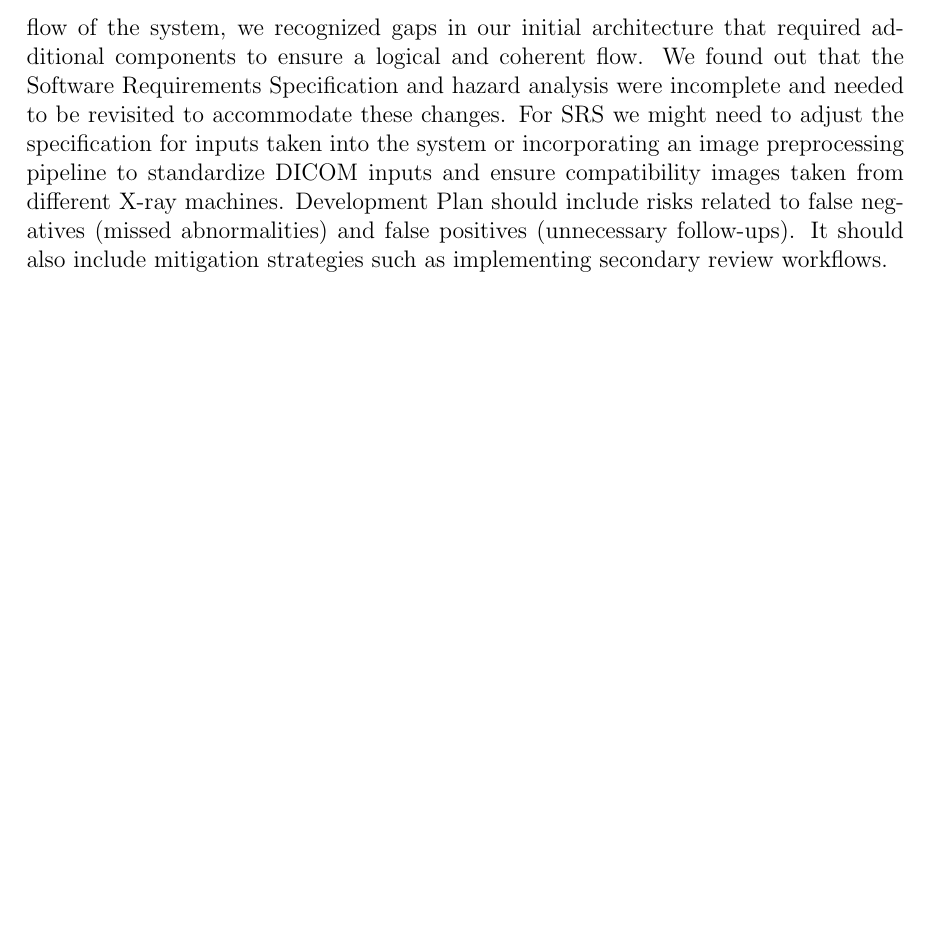
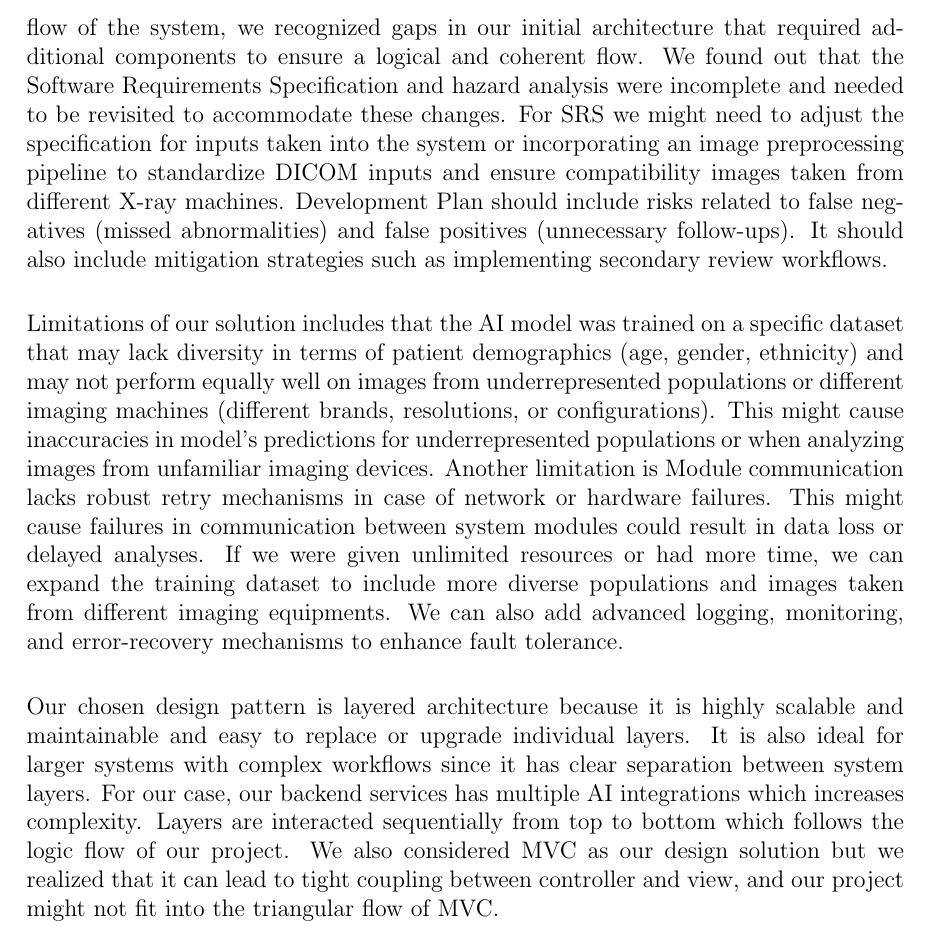
Before and after one commit to RezaJodeiri/CXR-Capstone, a LaTeX document (docs/Design/SoftDetailedDes/MIS.tex): part of page 40 of 40, cut so that both start at the same text, the shorter picture padded with empty space. Compiled offline with pdfLaTeX.

Commit message:
reflection q5,6

```diff
--- a/docs/Design/SoftDetailedDes/MIS.tex
+++ b/docs/Design/SoftDetailedDes/MIS.tex
@@ -1174,4 +1174,12 @@ graduate attribute of Problem Analysis and Design.
   \item While creating this design doc, as we investigated the functionality and operational flow of the system, we recognized gaps in our initial architecture that required additional components to ensure a logical and coherent flow. We found out that the Software Requirements Specification and hazard analysis were incomplete and needed to be revisited to accommodate these changes. For SRS we might need to adjust the specification for inputs taken into the system or incorporating an image preprocessing pipeline to standardize DICOM inputs and ensure compatibility images taken from different X-ray machines. Development Plan should include risks related to false negatives (missed abnormalities) and false positives (unnecessary follow-ups). It should also include mitigation strategies such as implementing secondary review workflows.
 \end{enumerate}
 
-\end{document}
+\begin{enumerate}
+  Limitations of our solution includes that the AI model was trained on a specific dataset that may lack diversity in terms of patient demographics (age, gender, ethnicity) and may not perform equally well on images from underrepresented populations or different imaging machines (different brands, resolutions, or configurations). This might cause inaccuracies in model's predictions for underrepresented populations or when analyzing images from unfamiliar imaging devices. Another limitation is Module communication lacks robust retry mechanisms in case of network or hardware failures. This might cause failures in communication between system modules could result in data loss or delayed analyses. If we were given unlimited resources or had more time, we can expand the training dataset to include more diverse populations and images taken from different imaging equipments. We can also add advanced logging, monitoring, and error-recovery mechanisms to enhance fault tolerance.
+\end{enumerate}
+
+\begin{enumerate}
+  Our chosen design pattern is layered architecture because it is highly scalable and maintainable and easy to replace or upgrade individual layers. It is also ideal for larger systems with complex workflows since it has clear separation between system layers. For our case, our backend services has multiple AI integrations which increases complexity. Layers are interacted sequentially from top to bottom which follows the logic flow of our project. We also considered MVC as our design solution but we realized that it can lead to tight coupling between controller and view, and our project might not fit into the triangular flow of MVC.
+\end{enumerate}
+
+  \end{document}
```
